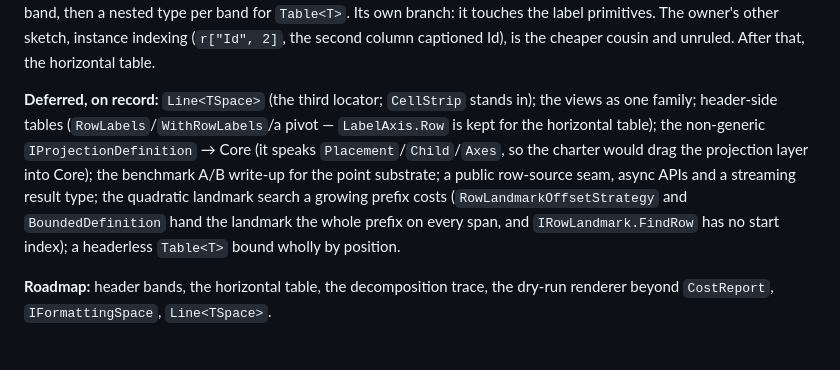
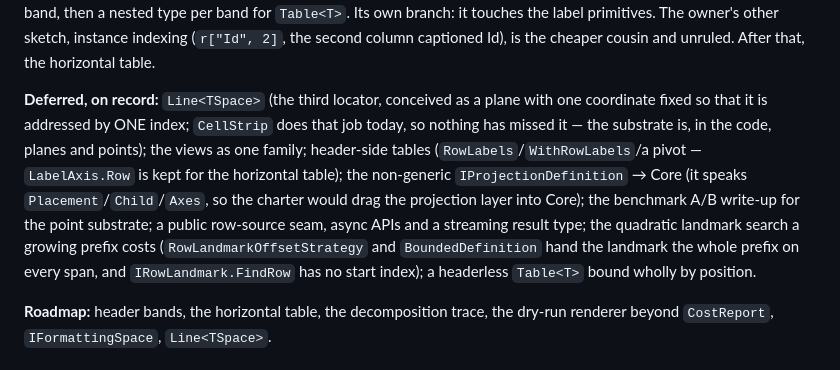
Before and after one commit to jasonmcboyd/Unrect, a Markdown page: CLAUDE.md, the part around one of its changes. GitHub-like rendering.

```diff
--- a/CLAUDE.md
+++ b/CLAUDE.md
@@ -154,7 +160,7 @@ The engine split is merged (master, `v0.3.0-alpha.3`; the scaffolder's `Scaffold
 
 **Was next, now done — kept for the record:** header BANDS (`examples/multi-header-table.xlsx`: a merged "From"/"To" row over duplicate "Id"/"Code" captions) — `Table(2, r => r["From", "Id"].Integer())`, bands filled rightward to the next band caption (a merged cell is a value in its top-left cell and blanks beside it; merge ranges live in a separate list the reader exposes as `MergeCells`, an optional later refinement), a unique caption resolving without its band, then a nested type per band for `Table<T>`. Its own branch: it touches the label primitives. The owner's other sketch, instance indexing (`r["Id", 2]`, the second column captioned Id), is the cheaper cousin and unruled. After that, the horizontal table.
 
-**Deferred, on record:** `Line<TSpace>` (the third locator; `CellStrip` stands in); the views as one family; header-side tables (`RowLabels`/`WithRowLabels`/a pivot — `LabelAxis.Row` is kept for the horizontal table); the non-generic `IProjectionDefinition` → Core (it speaks `Placement`/`Child`/`Axes`, so the charter would drag the projection layer into Core); the benchmark A/B write-up for the point substrate; a public row-source seam, async APIs and a streaming result type; the quadratic landmark search a growing prefix costs (`RowLandmarkOffsetStrategy` and `BoundedDefinition` hand the landmark the whole prefix on every span, and `IRowLandmark.FindRow` has no start index); a headerless `Table<T>` bound wholly by position.
+**Deferred, on record:** `Line<TSpace>` (the third locator, conceived as a plane with one coordinate fixed so that it is addressed by ONE index; `CellStrip` does that job today, so nothing has missed it — the substrate is, in the code, planes and points); the views as one family; header-side tables (`RowLabels`/`WithRowLabels`/a pivot — `LabelAxis.Row` is kept for the horizontal table); the non-generic `IProjectionDefinition` → Core (it speaks `Placement`/`Child`/`Axes`, so the charter would drag the projection layer into Core); the benchmark A/B write-up for the point substrate; a public row-source seam, async APIs and a streaming result type; the quadratic landmark search a growing prefix costs (`RowLandmarkOffsetStrategy` and `BoundedDefinition` hand the landmark the whole prefix on every span, and `IRowLandmark.FindRow` has no start index); a headerless `Table<T>` bound wholly by position.
 
 **Roadmap:** header bands, the horizontal table, the decomposition trace, the dry-run renderer beyond `CostReport`, `IFormattingSpace`, `Line<TSpace>`.
 
```
Also changed, not shown: other parts of CLAUDE.md (+7 -1 lines).
